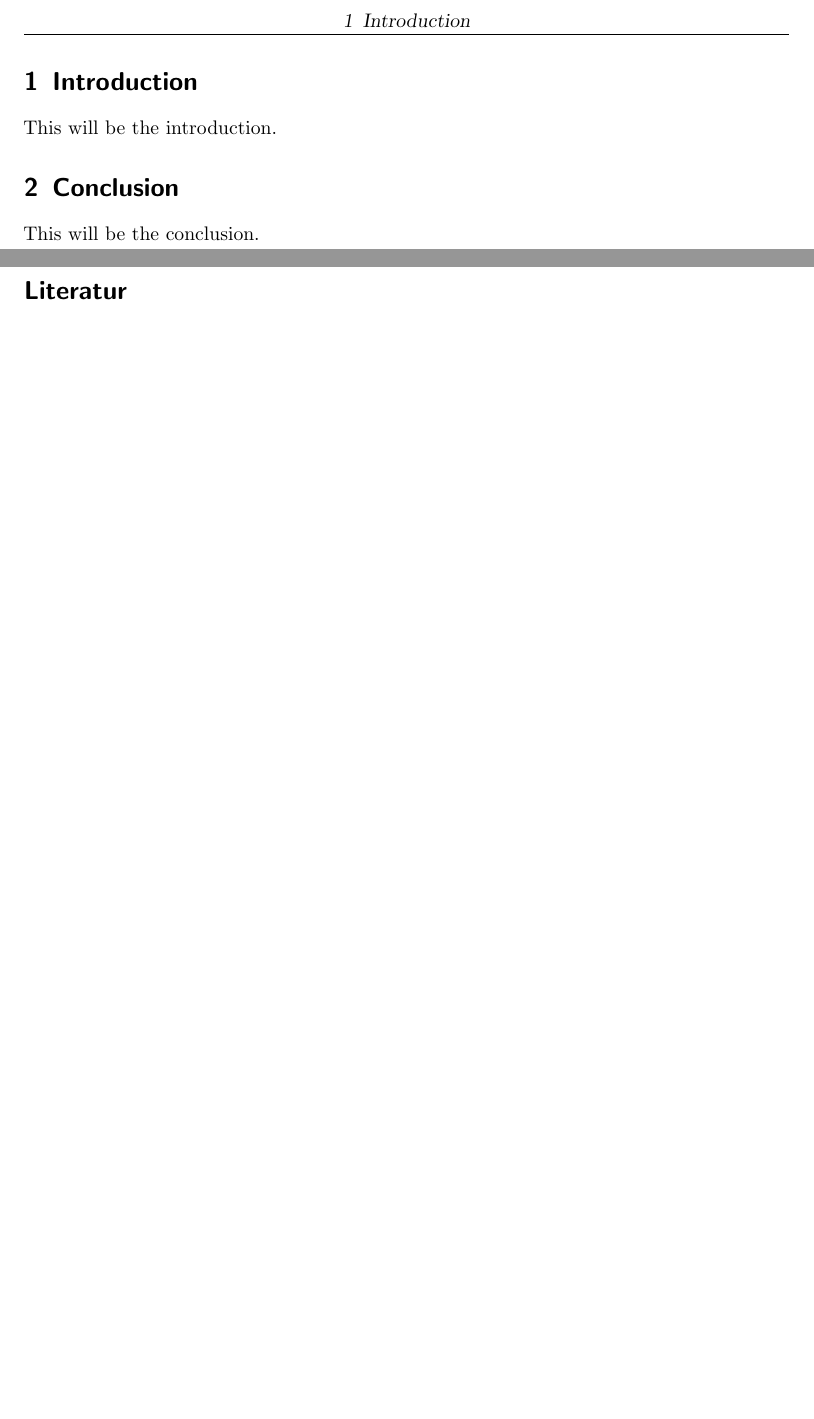
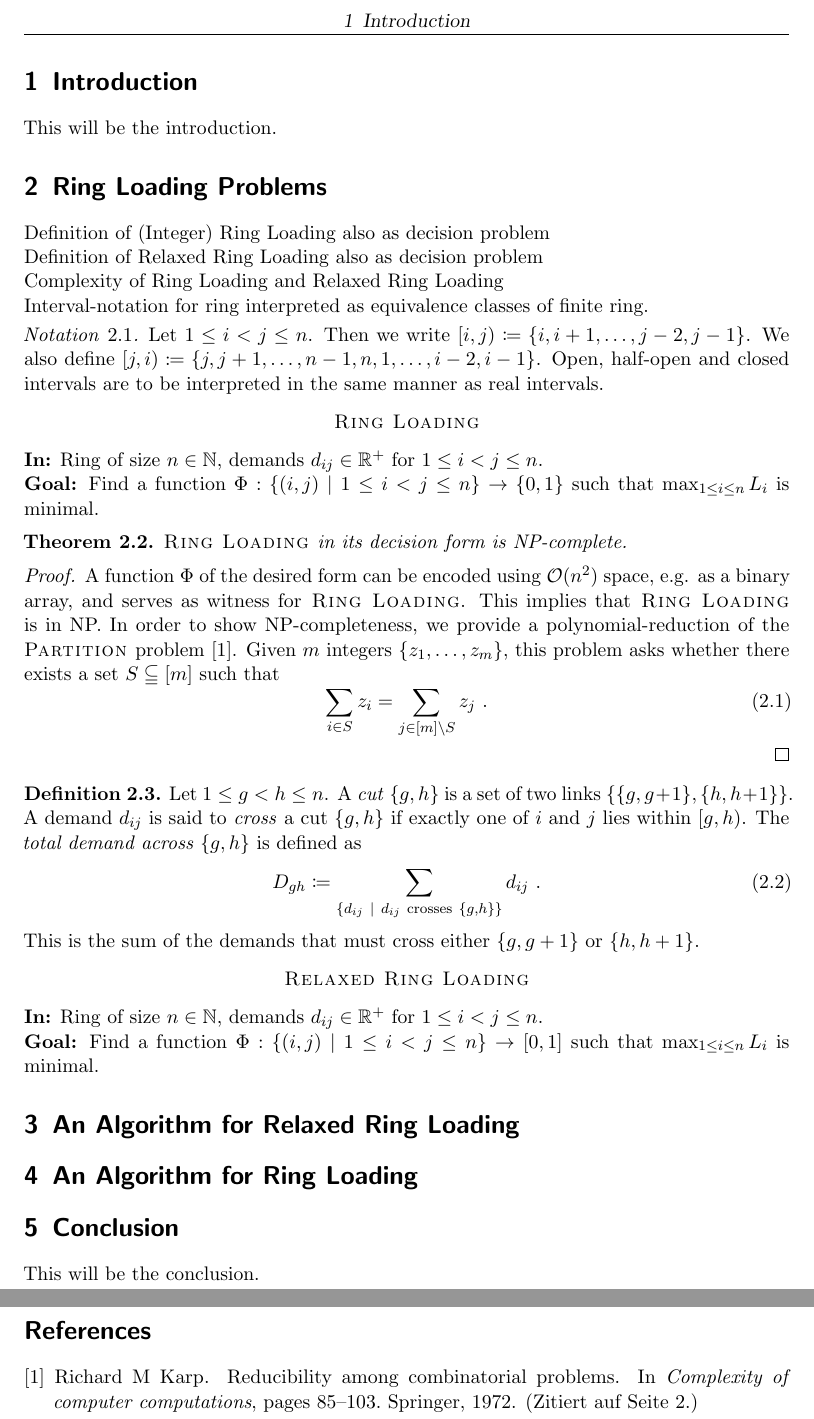
Before and after one commit to NKlug/seminar-ring-loading, a LaTeX paper (main.tex, which reads chapters/relaxed_ring_loading.tex, chapters/ring_loading.tex, chapters/ring_loading_problems.tex): two parts of pages 2 and 3 of 3, joined at a grey line, cut so that both start at the same text, the shorter picture padded with empty space. Compiled offline with pdfLaTeX; the source files are stored in an older character set and shown here as Unicode.

Commit message:
Add first definitions and basic structure

```diff
--- /dev/null
+++ b/chapters/relaxed_ring_loading.tex
@@ -0,0 +1 @@
+\section{An Algorithm for Relaxed Ring Loading}
--- /dev/null
+++ b/chapters/ring_loading.tex
@@ -0,0 +1 @@
+\section{An Algorithm for Ring Loading}
--- /dev/null
+++ b/chapters/ring_loading_problems.tex
@@ -0,0 +1,52 @@
+\section{Ring Loading Problems}
+
+Definition of (Integer) Ring Loading also as decision problem
+
+Definition of Relaxed Ring Loading also as decision problem
+
+Complexity of Ring Loading and Relaxed Ring Loading
+
+Interval-notation for ring interpreted as equivalence classes of finite ring.
+
+\begin{notation}
+	Let $1 \leq i < j \leq n$.
+	Then we write $[i, j) \coloneqq \{i, i+1, \ldots, j-2, j-1\}$.
+	We also define $[j, i) \coloneqq \{j, j+1, \ldots, n-1, n, 1, \ldots, i-2, i-1\}$.
+	Open, half-open and closed intervals are to be interpreted in the same manner as real intervals.
+\end{notation}
+
+\begin{problem}{Ring Loading}
+	\textbf{In:} Ring of size $n \in \N$, demands $d_{ij} \in \R^+$ for $1 \leq i < j \leq n$.\\
+	\textbf{Goal:} Find a function $\Phi: \{(i, j)~|~1 \leq i < j \leq n\} \rightarrow \{0, 1\}$ such that
+	$\max_{1 \leq i \leq n} L_i$ is minimal.
+\end{problem}
+
+\begin{theorem}
+	\RL in its decision form is NP-complete.
+\end{theorem}
+\begin{proof}
+	A function $\Phi$ of the desired form can be encoded using $\cO(n^2)$ space, e.g. as a binary array, and serves as witness for \RL.
+	This implies that \RL is in NP.
+	In order to show NP-completeness, we provide a polynomial-reduction of the \textsc{Partition} problem \cite{karp72}.
+	Given $m$ integers $\{z_1, \ldots, z_m\}$, this problem asks whether there exists a set $S \subseteqq [m]$ such that
+	\begin{equation}
+		\sum_{i \in S} z_i = \sum_{j \in [m] \setminus S} z_j \ .
+	\end{equation}
+
+\end{proof}
+
+\begin{definition}
+	Let $1 \leq g < h \leq n$.
+	A \emph{cut} $\{g, h\}$ is a set of two links $\{\{g, g+1\}, \{h, h+1\}\}$.
+	A demand $d_{ij}$ is said to \emph{cross} a cut $\{g, h\}$ if exactly one of $i$ and $j$ lies within $[g, h)$.
+	The \emph{total demand across $\{g, h\}$} is defined as
+	\begin{equation}
+		D_{gh} \coloneqq \sum_{\{d_{ij}~|~d_{ij}\ \text{crosses}\ \{g, h\}\}} d_{ij} \ .
+	\end{equation}
+	This is the sum of the demands that must cross either $\{g, g+1\}$ or $\{h, h+1\}$.
+\end{definition}
+
+\begin{problem}{Relaxed Ring Loading}
+	\textbf{In:} Ring of size $n \in \N$, demands $d_{ij} \in \R^+$ for $1 \leq i < j \leq n$.\\
+		\textbf{Goal:} Find a function $\Phi: \{(i, j)~|~1 \leq i < j \leq n\} \rightarrow [0, 1]$ such that $\max_{1 \leq i \leq n} L_i$ is minimal.
+\end{problem}
--- a/header/rest.tex
+++ b/header/rest.tex
@@ -43,6 +43,8 @@
 \usepackage{xargs} % Use more than one optional parameter in a new commands
 \usepackage{enumitem} % changing enumeration styles
 \usepackage[sort, numbers, square]{natbib} % citeauthor, citet
+\usepackage{mathtools}
+\usepackage{xspace}
 
 % Captions for figures
 \captionsetup{justification=raggedright, format=plain, font=small,labelfont=bf}
--- a/header/theorem.tex
+++ b/header/theorem.tex
@@ -53,9 +53,9 @@
 \newtheorem{beispiel}[beispiel]{Beispiel}
 \aliascntresetthe{beispiel}
 % Problem
-\newaliascnt{problem}{theorem}
-\newtheorem{problem}[problem]{Problem}
-\aliascntresetthe{problem}
+%\newaliascnt{problem}{theorem}
+%\newtheorem{problem}[problem]{Problem}
+%\aliascntresetthe{problem}
 % Algorithmus
 \newaliascnt{algorithmus}{theorem}
 \newtheorem{algorithmus}[algorithmus]{Algorithmus}
@@ -88,7 +88,7 @@
 
 \newcommand{\definitionautorefname}{Definition}
 \newcommand{\beispielautorefname}{Beispiel}
-\newcommand{\problemautorefname}{Problem}
+%\newcommand{\problemautorefname}{Problem}
 \newcommand{\algorithmusautorefname}{Algorithmus}
 
 \newcommand{\bemerkungautorefname}{Bemerkung}
--- a/main.tex
+++ b/main.tex
@@ -43,6 +44,12 @@
 
 \input{chapters/introduction}
 
+\input{chapters/ring_loading_problems}
+
+\input{chapters/relaxed_ring_loading}
+
+\input{chapters/ring_loading}
+
 \input{chapters/conclusion}
 
 \clearpage          % neue Seite für Literaturverzeichnis
```
Also changed, not shown: bibliography.bib (+39 -0 lines), chapters/introduction.tex (line endings or trailing spaces), header/rest.tex (19 more changed lines), main.tex (3 more changed lines).
